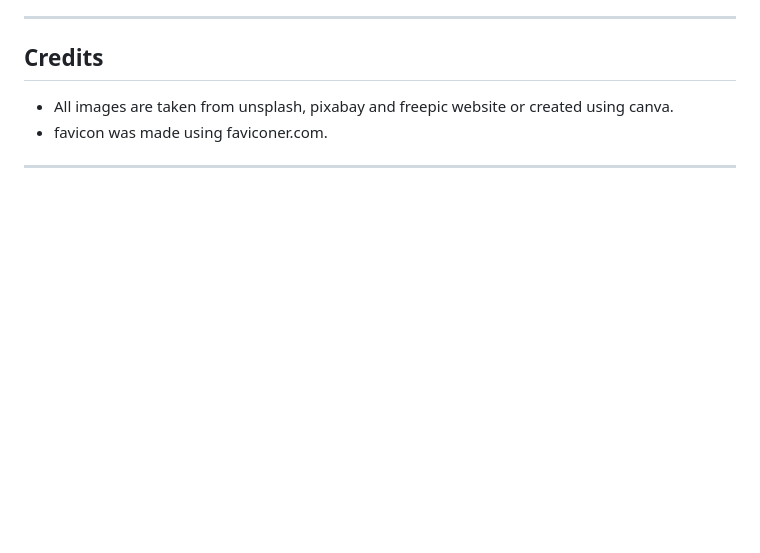
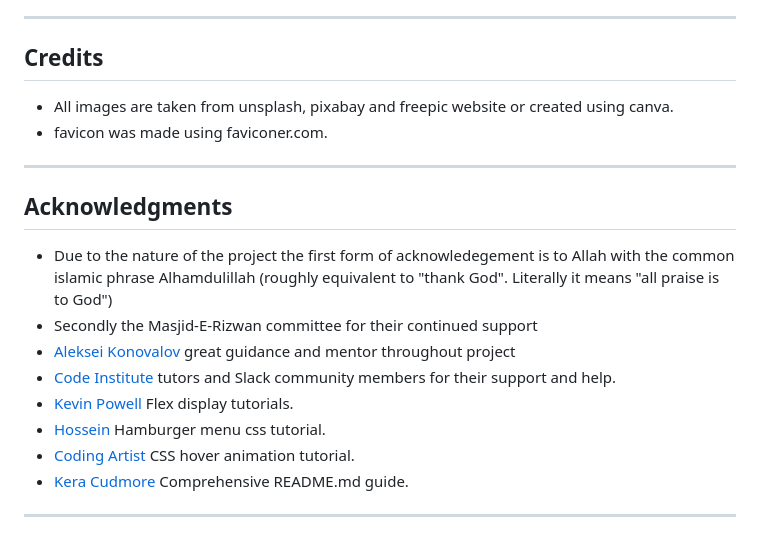
Before and after one commit to Hussain-Naik/PP1-Masjid-E-Rizwan, a Markdown page: README.md, the part around the change. GitHub-like rendering; blank space fills up the shorter version.

Commit message:
Add Acknowledgement section

```diff
--- a/README.md
+++ b/README.md
@@ -218,3 +218,16 @@
 - favicon was made using faviconer.com.
 
 ---
+## Acknowledgments
+
+- Due to the nature of the project the first form of acknowledegement is to Allah with the common islamic phrase Alhamdulillah (roughly equivalent to "thank God". Literally it means "all praise is to God")
+- Secondly the Masjid-E-Rizwan committee for their continued support
+- [Aleksei Konovalov](https://github.com/lexach91) great guidance and mentor throughout project
+- [Code Institute](https://codeinstitute.net/) tutors and Slack community members for their support and help.
+- [Kevin Powell](https://www.youtube.com/user/KepowOb) Flex display tutorials.
+- [Hossein](https://www.youtube.com/@CodeWithHossein) Hamburger menu css tutorial.
+- [Coding Artist](https://www.youtube.com/@CodingArtist) CSS hover animation tutorial.
+- [Kera Cudmore](https://github.com/kera-cudmore) Comprehensive README.md guide.
+
+
+---
```
